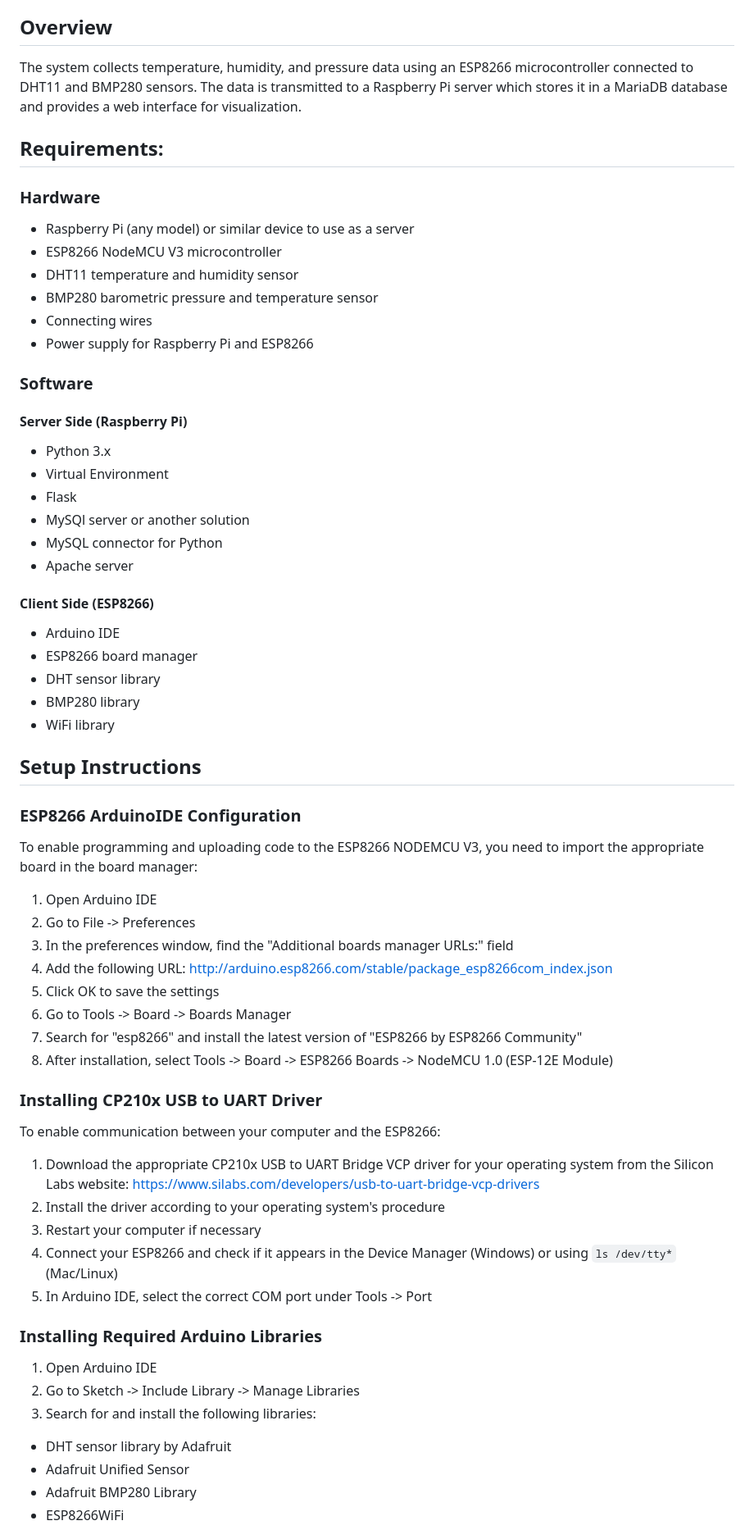
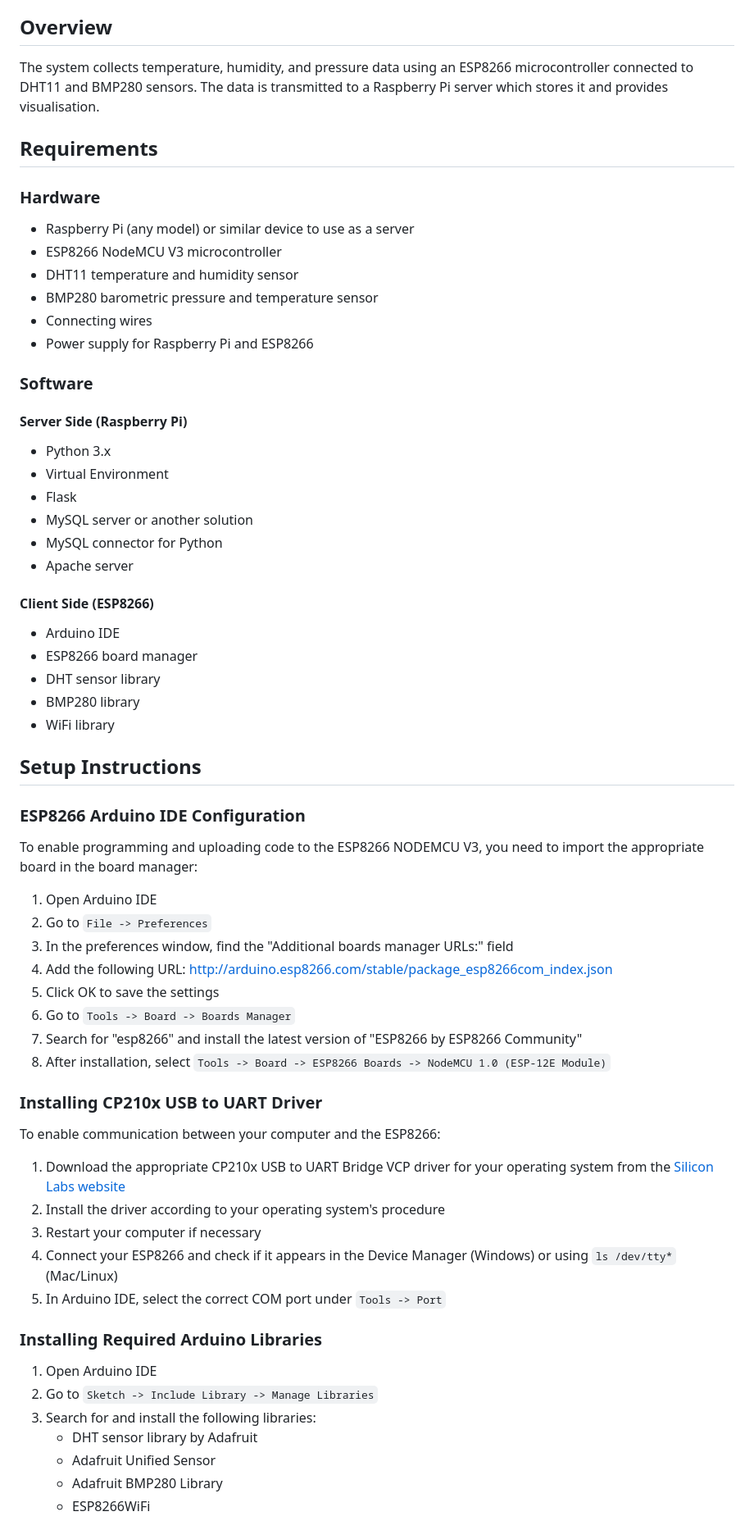
Before and after one commit to RineST21/IoT-PiSec-Test, a Markdown page: README.md, the part around one of its changes. Shown at 82% size. Rendered like a GitHub page.

```diff
--- a/README.md
+++ b/README.md
@@ -4,62 +4,67 @@ This project creates a weather monitoring system using the ESP8266 to collect da
 
 ## Overview
 
-The system collects temperature, humidity, and pressure data using an ESP8266 microcontroller connected to DHT11 and BMP280 sensors. The data is transmitted to a Raspberry Pi server which stores it in a MariaDB database and provides a web interface for visualization.
+The system collects temperature, humidity, and pressure data using an ESP8266 microcontroller connected to DHT11 and BMP280 sensors. The data is transmitted to a Raspberry Pi server which stores it and provides visualisation.
 
-## Requirements:
+## Requirements
 
 ### Hardware
-* Raspberry Pi (any model) or similar device to use as a server
-* ESP8266 NodeMCU V3 microcontroller
-* DHT11 temperature and humidity sensor
-* BMP280 barometric pressure and temperature sensor
-* Connecting wires
-* Power supply for Raspberry Pi and ESP8266
+- Raspberry Pi (any model) or similar device to use as a server
+- ESP8266 NodeMCU V3 microcontroller
+- DHT11 temperature and humidity sensor
+- BMP280 barometric pressure and temperature sensor
+- Connecting wires
+- Power supply for Raspberry Pi and ESP8266
 
 ### Software
 
 #### Server Side (Raspberry Pi)
-* Python 3.x
-* Virtual Environment
-* Flask
-* MySQl server or another solution
-* MySQL connector for Python
-* Apache server
+- Python 3.x
+- Virtual Environment
+- Flask
+- MySQL server or another solution
+- MySQL connector for Python
+- Apache server
 
 #### Client Side (ESP8266)
-* Arduino IDE
-* ESP8266 board manager
-* DHT sensor library
-* BMP280 library
-* WiFi library
+- Arduino IDE
+- ESP8266 board manager
+- DHT sensor library
+- BMP280 library
+- WiFi library
 
 ## Setup Instructions
 
-### ESP8266 ArduinoIDE Configuration
+### ESP8266 Arduino IDE Configuration
+
 To enable programming and uploading code to the ESP8266 NODEMCU V3, you need to import the appropriate board in the board manager:
+
 1. Open Arduino IDE
-2. Go to File -> Preferences
+2. Go to `File -> Preferences`
 3. In the preferences window, find the "Additional boards manager URLs:" field
-4. Add the following URL: http://arduino.esp8266.com/stable/package_esp8266com_index.json
+4. Add the following URL: [http://arduino.esp8266.com/stable/package_esp8266com_index.json](http://arduino.esp8266.com/stable/package_esp8266com_index.json)
 5. Click OK to save the settings
-6. Go to Tools -> Board -> Boards Manager
+6. Go to `Tools -> Board -> Boards Manager`
 7. Search for "esp8266" and install the latest version of "ESP8266 by ESP8266 Community"
-8. After installation, select Tools -> Board -> ESP8266 Boards -> NodeMCU 1.0 (ESP-12E Module)
+8. After installation, select `Tools -> Board -> ESP8266 Boards -> NodeMCU 1.0 (ESP-12E Module)`
 
 ### Installing CP210x USB to UART Driver
+
 To enable communication between your computer and the ESP8266:
-1. Download the appropriate CP210x USB to UART Bridge VCP driver for your operating system from the Silicon Labs website: https://www.silabs.com/developers/usb-to-uart-bridge-vcp-drivers
+
+1. Download the appropriate CP210x USB to UART Bridge VCP driver for your operating system from the [Silicon Labs website](https://www.silabs.com/developers/usb-to-uart-bridge-vcp-drivers)
 2. Install the driver according to your operating system's procedure
 3. Restart your computer if necessary
 4. Connect your ESP8266 and check if it appears in the Device Manager (Windows) or using `ls /dev/tty*` (Mac/Linux)
-5. In Arduino IDE, select the correct COM port under Tools -> Port
+5. In Arduino IDE, select the correct COM port under `Tools -> Port`
 
 ### Installing Required Arduino Libraries
+
 1. Open Arduino IDE
-2. Go to Sketch -> Include Library -> Manage Libraries
+2. Go to `Sketch -> Include Library -> Manage Libraries`
 3. Search for and install the following libraries:
-  * DHT sensor library by Adafruit
-  * Adafruit Unified Sensor
-  * Adafruit BMP280 Library
-  * ESP8266WiFi
+   - DHT sensor library by Adafruit
+   - Adafruit Unified Sensor
+   - Adafruit BMP280 Library
+   - ESP8266WiFi
 
```
Also changed, not shown: other parts of README.md (+15 -13 lines).
